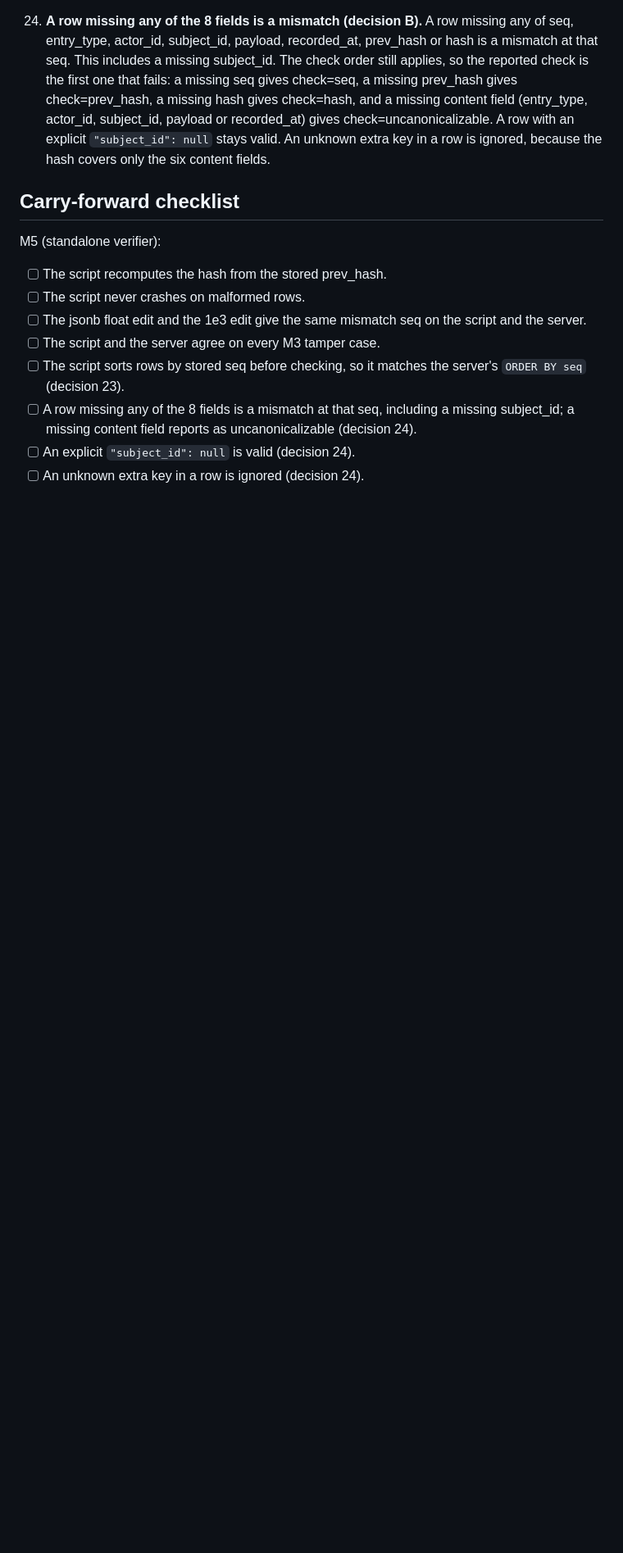
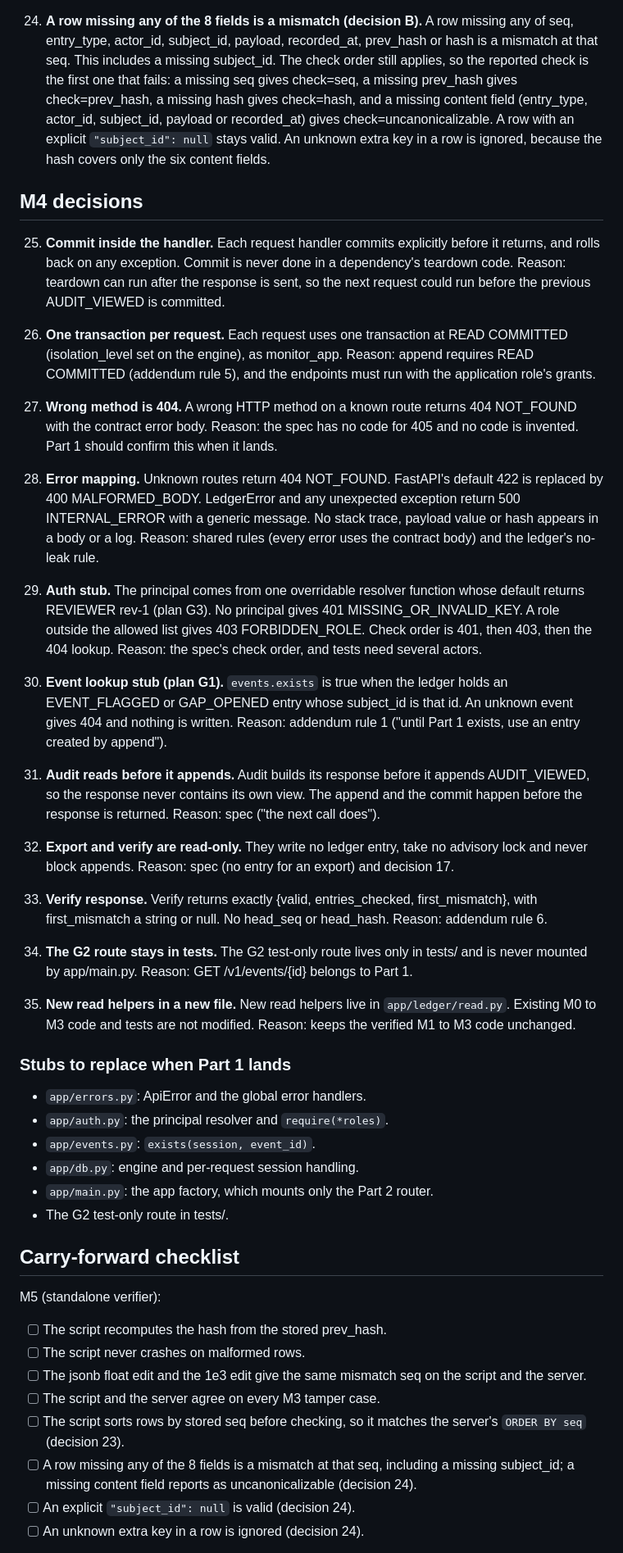
Before and after one commit to Shadiamw/EU_AI_ACT_MONITOR, a Markdown page: docs/decisions.md, the part around the change. Shown at 82% size. Rendered like a GitHub page; blank space fills up the shorter version.

Commit message:
Record M4 endpoint decisions in docs/decisions.md
Co-Authored-By: Claude Opus 5.5 (1M context) <noreply@anthropic.com>
Claude-Session: https://claude.ai/code/session_011osP5qXbaEVGDd9vadaTXe

```diff
--- a/docs/decisions.md
+++ b/docs/decisions.md
@@ -122,6 +122,62 @@ handled.
     unknown extra key in a row is ignored, because the hash covers only the six content
     fields.
 
+## M4 decisions
+
+25. **Commit inside the handler.** Each request handler commits explicitly before it returns,
+    and rolls back on any exception. Commit is never done in a dependency's teardown code.
+    Reason: teardown can run after the response is sent, so the next request could run before
+    the previous AUDIT_VIEWED is committed.
+
+26. **One transaction per request.** Each request uses one transaction at READ COMMITTED
+    (isolation_level set on the engine), as monitor_app. Reason: append requires READ
+    COMMITTED (addendum rule 5), and the endpoints must run with the application role's grants.
+
+27. **Wrong method is 404.** A wrong HTTP method on a known route returns 404 NOT_FOUND with the
+    contract error body. Reason: the spec has no code for 405 and no code is invented. Part 1
+    should confirm this when it lands.
+
+28. **Error mapping.** Unknown routes return 404 NOT_FOUND. FastAPI's default 422 is replaced
+    by 400 MALFORMED_BODY. LedgerError and any unexpected exception return 500 INTERNAL_ERROR
+    with a generic message. No stack trace, payload value or hash appears in a body or a log.
+    Reason: shared rules (every error uses the contract body) and the ledger's no-leak rule.
+
+29. **Auth stub.** The principal comes from one overridable resolver function whose default
+    returns REVIEWER rev-1 (plan G3). No principal gives 401 MISSING_OR_INVALID_KEY. A role
+    outside the allowed list gives 403 FORBIDDEN_ROLE. Check order is 401, then 403, then the
+    404 lookup. Reason: the spec's check order, and tests need several actors.
+
+30. **Event lookup stub (plan G1).** `events.exists` is true when the ledger holds an
+    EVENT_FLAGGED or GAP_OPENED entry whose subject_id is that id. An unknown event gives 404
+    and nothing is written. Reason: addendum rule 1 ("until Part 1 exists, use an entry created
+    by append").
+
+31. **Audit reads before it appends.** Audit builds its response before it appends
+    AUDIT_VIEWED, so the response never contains its own view. The append and the commit
+    happen before the response is returned. Reason: spec ("the next call does").
+
+32. **Export and verify are read-only.** They write no ledger entry, take no advisory lock and
+    never block appends. Reason: spec (no entry for an export) and decision 17.
+
+33. **Verify response.** Verify returns exactly {valid, entries_checked, first_mismatch}, with
+    first_mismatch a string or null. No head_seq or head_hash. Reason: addendum rule 6.
+
+34. **The G2 route stays in tests.** The G2 test-only route lives only in tests/ and is never
+    mounted by app/main.py. Reason: GET /v1/events/{id} belongs to Part 1.
+
+35. **New read helpers in a new file.** New read helpers live in `app/ledger/read.py`.
+    Existing M0 to M3 code and tests are not modified. Reason: keeps the verified M1 to M3 code
+    unchanged.
+
+### Stubs to replace when Part 1 lands
+
+- `app/errors.py`: ApiError and the global error handlers.
+- `app/auth.py`: the principal resolver and `require(*roles)`.
+- `app/events.py`: `exists(session, event_id)`.
+- `app/db.py`: engine and per-request session handling.
+- `app/main.py`: the app factory, which mounts only the Part 2 router.
+- The G2 test-only route in tests/.
+
 ## Carry-forward checklist
 
 M5 (standalone verifier):
```
